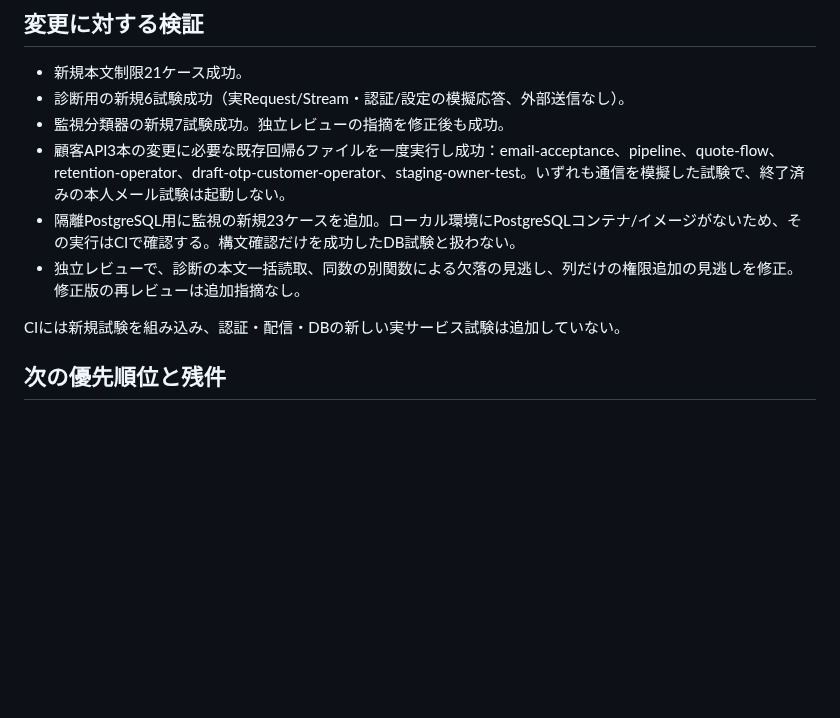
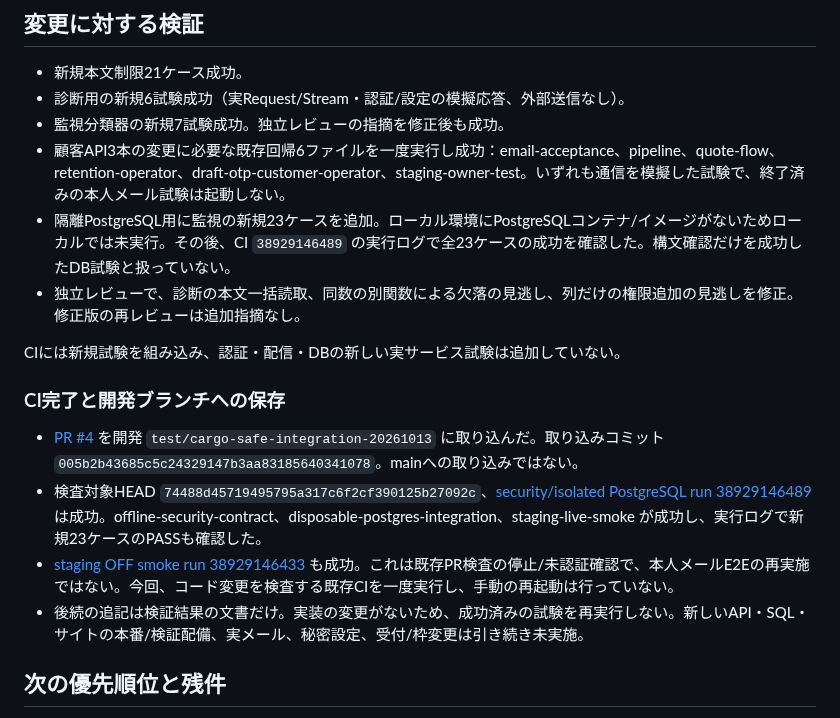
Before and after one commit to yuka19910307-create/rainbow-driver, a Markdown page: docs/cargo-handover-20261016.review.md, the part around the change. Drawn GitHub-style; blank space fills up the shorter version.

Commit message:
Record passing cargo monitoring SQL CI and development integration

```diff
--- a/docs/cargo-handover-20261016.review.md
+++ b/docs/cargo-handover-20261016.review.md
@@ -46,10 +46,17 @@ DB初回導入（7テーブル・11関数）、本番API3本、本番画面4フ
 - 診断用の新規6試験成功（実Request/Stream・認証/設定の模擬応答、外部送信なし）。
 - 監視分類器の新規7試験成功。独立レビューの指摘を修正後も成功。
 - 顧客API3本の変更に必要な既存回帰6ファイルを一度実行し成功：email-acceptance、pipeline、quote-flow、retention-operator、draft-otp-customer-operator、staging-owner-test。いずれも通信を模擬した試験で、終了済みの本人メール試験は起動しない。
-- 隔離PostgreSQL用に監視の新規23ケースを追加。ローカル環境にPostgreSQLコンテナ/イメージがないため、その実行はCIで確認する。構文確認だけを成功したDB試験と扱わない。
+- 隔離PostgreSQL用に監視の新規23ケースを追加。ローカル環境にPostgreSQLコンテナ/イメージがないためローカルでは未実行。その後、CI `38929146489` の実行ログで全23ケースの成功を確認した。構文確認だけを成功したDB試験と扱っていない。
 - 独立レビューで、診断の本文一括読取、同数の別関数による欠落の見逃し、列だけの権限追加の見逃しを修正。修正版の再レビューは追加指摘なし。
 
 CIには新規試験を組み込み、認証・配信・DBの新しい実サービス試験は追加していない。
+
+### CI完了と開発ブランチへの保存
+
+- [PR #4](https://github.com/yuka19910307-create/rainbow-driver/pull/4) を開発 `test/cargo-safe-integration-20261013` に取り込んだ。取り込みコミット `005b2b43685c5c24329147b3aa83185640341078`。mainへの取り込みではない。
+- 検査対象HEAD `74488d45719495795a317c6f2cf390125b27092c`、[security/isolated PostgreSQL run 38929146489](https://github.com/yuka19910307-create/rainbow-driver/actions/runs/38929146489) は成功。offline-security-contract、disposable-postgres-integration、staging-live-smoke が成功し、実行ログで新規23ケースのPASSも確認した。
+- [staging OFF smoke run 38929146433](https://github.com/yuka19910307-create/rainbow-driver/actions/runs/38929146433) も成功。これは既存PR検査の停止/未認証確認で、本人メールE2Eの再実施ではない。今回、コード変更を検査する既存CIを一度実行し、手動の再起動は行っていない。
+- 後続の追記は検証結果の文書だけ。実装の変更がないため、成功済みの試験を再実行しない。新しいAPI・SQL・サイトの本番/検証配備、実メール、秘密設定、受付/枠変更は引き続き未実施。
 
 ## 次の優先順位と残件
 
```
Also changed, not shown: docs/cargo-production-monitoring.review.md (+4 -0 lines).
